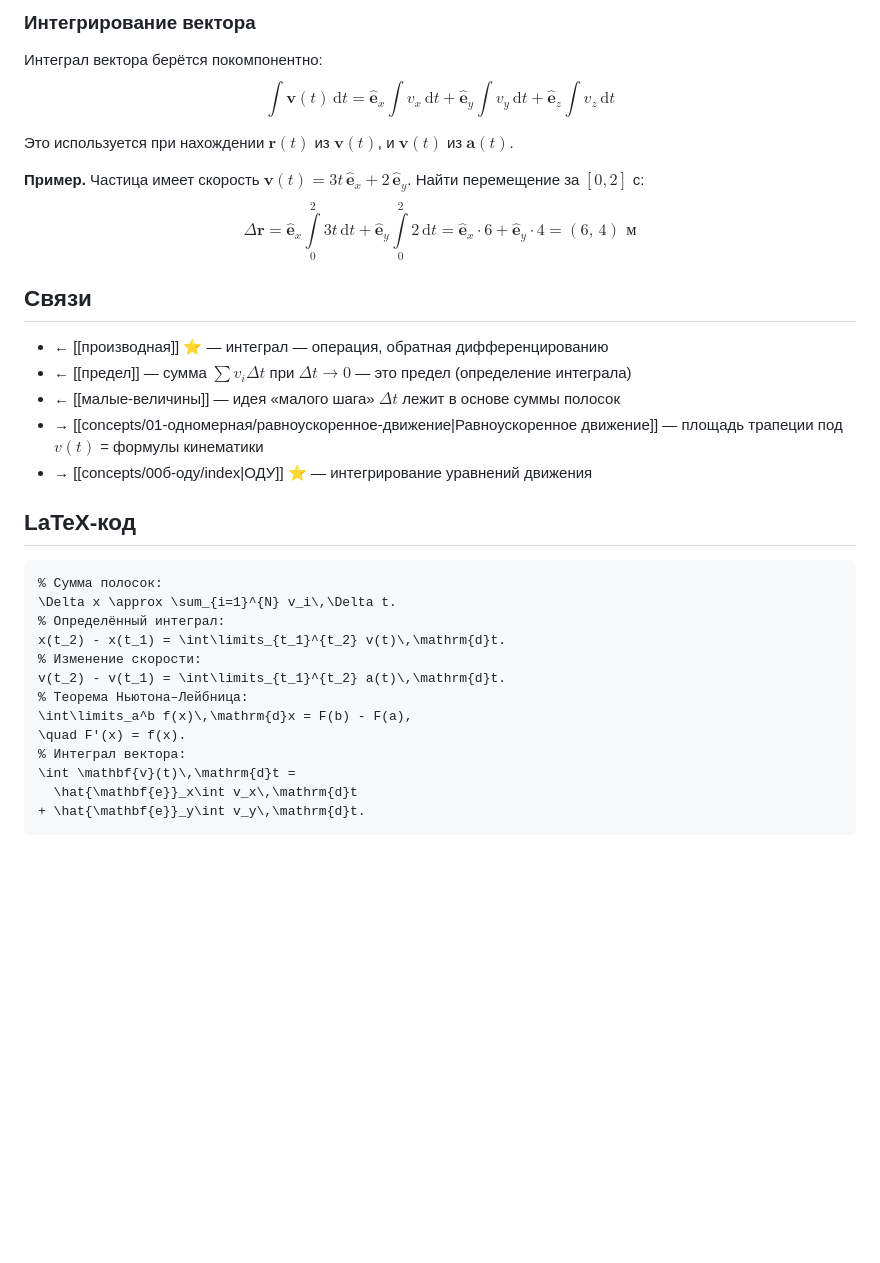
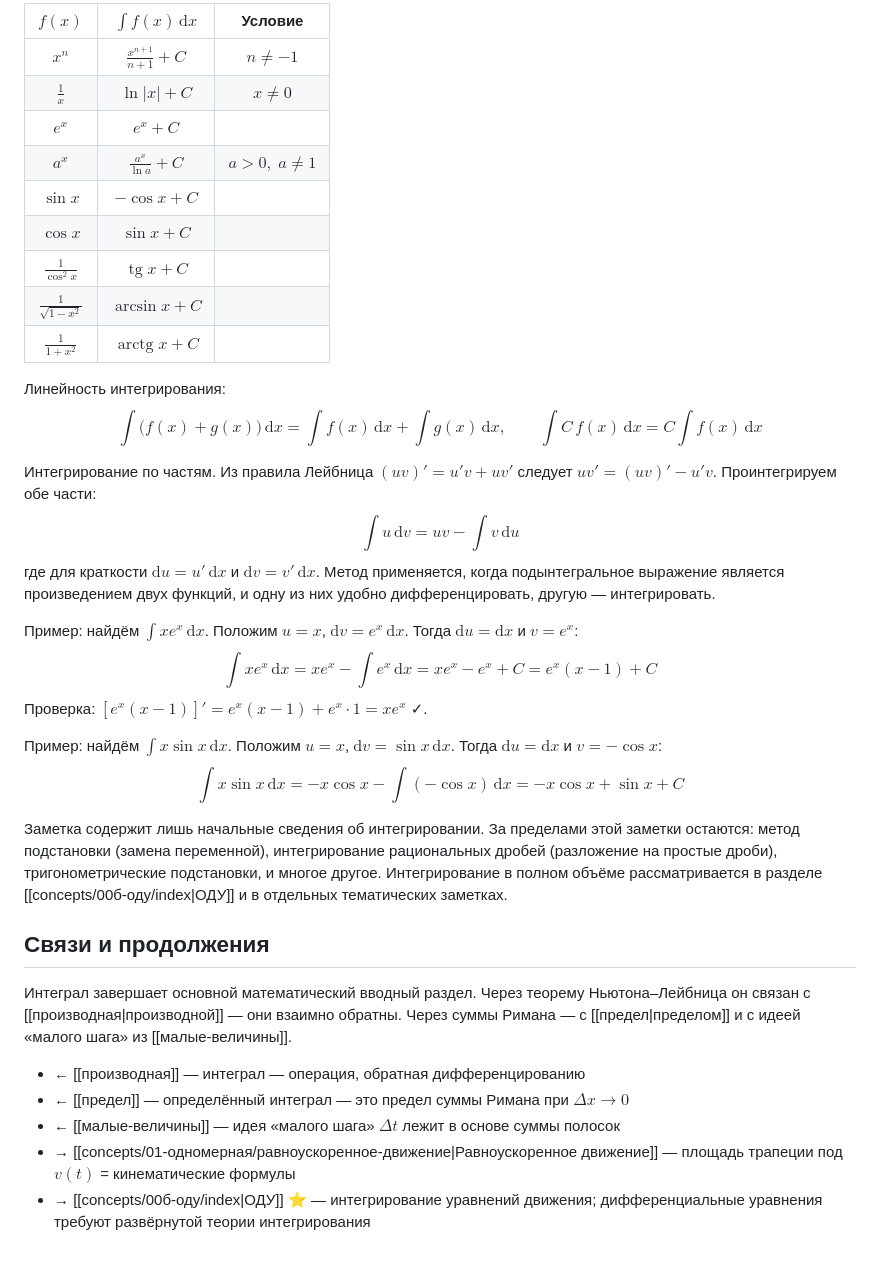
Before and after one commit to PhysicsPlus/kinematics-wiki, a Markdown page: concepts/00а-математика/интеграл.md, the part around one of its changes. Drawn GitHub-style; blank space fills up the shorter version.

````diff
--- a/concepts/00а-математика/интеграл.md
+++ b/concepts/00а-математика/интеграл.md
@@ -124,36 +78,38 @@ $$\int\limits_0^3 2t\,\mathrm{d}t = F(3) - F(0) = 9 - 0 = 9 \text{ м}$$
 
-### Интегрирование вектора
+| $f(x)$ | $\int f(x)\,\mathrm{d}x$ | Условие |
+|:------:|:------------------------:|:-------:|
+| $x^n$ | $\frac{x^{n+1}}{n+1} + C$ | $n \neq -1$ |
+| $\frac{1}{x}$ | $\ln|x| + C$ | $x \neq 0$ |
+| $e^x$ | $e^x + C$ | |
+| $a^x$ | $\frac{a^x}{\ln a} + C$ | $a > 0,\; a \neq 1$ |
+| $\sin x$ | $-\cos x + C$ | |
+| $\cos x$ | $\sin x + C$ | |
+| $\frac{1}{\cos^2 x}$ | $\operatorname{tg} x + C$ | |
+| $\frac{1}{\sqrt{1-x^2}}$ | $\arcsin x + C$ | |
+| $\frac{1}{1+x^2}$ | $\operatorname{arctg} x + C$ | |
 
-Интеграл вектора берётся покомпонентно:
-$$\int \mathbf{v}(t)\,\mathrm{d}t = \hat{\mathbf{e}}_x\int v_x\,\mathrm{d}t + \hat{\mathbf{e}}_y\int v_y\,\mathrm{d}t + \hat{\mathbf{e}}_z\int v_z\,\mathrm{d}t$$
+Линейность интегрирования:
+$$\int\bigl(f(x) + g(x)\bigr)\,\mathrm{d}x = \int f(x)\,\mathrm{d}x + \int g(x)\,\mathrm{d}x, \qquad \int C\,f(x)\,\mathrm{d}x = C\int f(x)\,\mathrm{d}x$$
 
-Это используется при нахождении $\mathbf{r}(t)$ из $\mathbf{v}(t)$, и $\mathbf{v}(t)$ из $\mathbf{a}(t)$.
+Интегрирование по частям. Из правила Лейбница $(uv)' = u'v + uv'$ следует $uv' = (uv)' - u'v$. Проинтегрируем обе части:
+$$\int u\,\mathrm{d}v = uv - \int v\,\mathrm{d}u$$
+где для краткости $\mathrm{d}u = u'\,\mathrm{d}x$ и $\mathrm{d}v = v'\,\mathrm{d}x$. Метод применяется, когда подынтегральное выражение является произведением двух функций, и одну из них удобно дифференцировать, другую — интегрировать.
 
-**Пример.** Частица имеет скорость $\mathbf{v}(t) = 3t\,\hat{\mathbf{e}}_x + 2\,\hat{\mathbf{e}}_y$. Найти перемещение за $[0, 2]$ с:
-$$\Delta\mathbf{r} = \hat{\mathbf{e}}_x\int\limits_0^2 3t\,\mathrm{d}t + \hat{\mathbf{e}}_y\int\limits_0^2 2\,\mathrm{d}t = \hat{\mathbf{e}}_x\cdot 6 + \hat{\mathbf{e}}_y\cdot 4 = (6,\,4)\text{ м}$$
+Пример: найдём $\int x e^x\,\mathrm{d}x$. Положим $u = x$, $\mathrm{d}v = e^x\,\mathrm{d}x$. Тогда $\mathrm{d}u = \mathrm{d}x$ и $v = e^x$:
+$$\int x e^x\,\mathrm{d}x = x e^x - \int e^x\,\mathrm{d}x = x e^x - e^x + C = e^x(x-1) + C$$
+Проверка: $[e^x(x-1)]' = e^x(x-1) + e^x\cdot 1 = xe^x$ ✓.
 
-## Связи
+Пример: найдём $\int x\sin x\,\mathrm{d}x$. Положим $u = x$, $\mathrm{d}v = \sin x\,\mathrm{d}x$. Тогда $\mathrm{d}u = \mathrm{d}x$ и $v = -\cos x$:
+$$\int x\sin x\,\mathrm{d}x = -x\cos x - \int(-\cos x)\,\mathrm{d}x = -x\cos x + \sin x + C$$
 
-- ← [[производная]] ⭐ — интеграл — операция, обратная дифференцированию
-- ← [[предел]] — сумма $\sum v_i \Delta t$ при $\Delta t \to 0$ — это предел (определение интеграла)
+Заметка содержит лишь начальные сведения об интегрировании. За пределами этой заметки остаются: метод подстановки (замена переменной), интегрирование рациональных дробей (разложение на простые дроби), тригонометрические подстановки, и многое другое. Интегрирование в полном объёме рассматривается в разделе [[concepts/00б-оду/index|ОДУ]] и в отдельных тематических заметках.
+
+## Связи и продолжения
+
+Интеграл завершает основной математический вводный раздел. Через теорему Ньютона–Лейбница он связан с [[производная|производной]] — они взаимно обратны. Через суммы Римана — с [[предел|пределом]] и с идеей «малого шага» из [[малые-величины]].
+
+- ← [[производная]] — интеграл — операция, обратная дифференцированию
+- ← [[предел]] — определённый интеграл — это предел суммы Римана при $\Delta x \to 0$
 - ← [[малые-величины]] — идея «малого шага» $\Delta t$ лежит в основе суммы полосок
-- → [[concepts/01-одномерная/равноускоренное-движение|Равноускоренное движение]] — площадь трапеции под $v(t)$ = формулы кинематики
-- → [[concepts/00б-оду/index|ОДУ]] ⭐ — интегрирование уравнений движения
-
-## LaTeX-код
-
-```tex
-% Сумма полосок:
-\Delta x \approx \sum_{i=1}^{N} v_i\,\Delta t.
-% Определённый интеграл:
-x(t_2) - x(t_1) = \int\limits_{t_1}^{t_2} v(t)\,\mathrm{d}t.
-% Изменение скорости:
-v(t_2) - v(t_1) = \int\limits_{t_1}^{t_2} a(t)\,\mathrm{d}t.
-% Теорема Ньютона–Лейбница:
-\int\limits_a^b f(x)\,\mathrm{d}x = F(b) - F(a),
-\quad F'(x) = f(x).
-% Интеграл вектора:
-\int \mathbf{v}(t)\,\mathrm{d}t =
-  \hat{\mathbf{e}}_x\int v_x\,\mathrm{d}t
-+ \hat{\mathbf{e}}_y\int v_y\,\mathrm{d}t.
-```
+- → [[concepts/01-одномерная/равноускоренное-движение|Равноускоренное движение]] — площадь трапеции под $v(t)$ = кинематические формулы
+- → [[concepts/00б-оду/index|ОДУ]] ⭐ — интегрирование уравнений движения; дифференциальные уравнения требуют развёрнутой теории интегрирования
````
Also changed, not shown: other parts of concepts/00а-математика/интеграл.md (+40 -86 lines), concepts/00а-математика/ряд-тейлора.md (+47 -29 lines).
